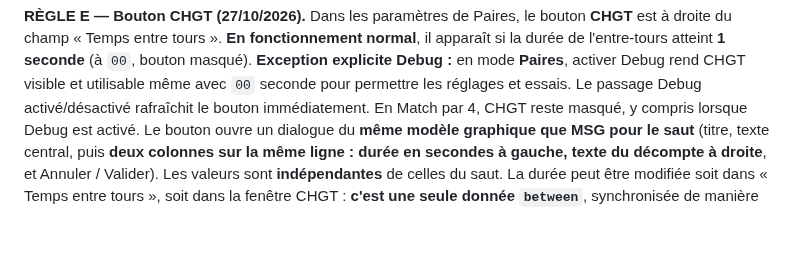
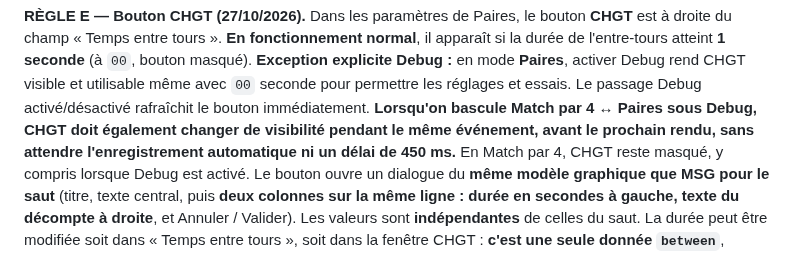
Before and after one commit to CapGui13/BridgeTimer, a Markdown page: UI_LAYOUT_CONTRACT.md, the part around the change. Rendered like a GitHub page; blank space fills up the shorter version.

Commit message:
Document immediate CHGT mode-switch visibility under Debug to prevent latency regression

```diff
--- a/UI_LAYOUT_CONTRACT.md
+++ b/UI_LAYOUT_CONTRACT.md
@@ -80,6 +80,9 @@ si la durée de l'entre-tours atteint **1 seconde** (à `00`, bouton masqué).
 **Exception explicite Debug :** en mode **Paires**, activer Debug rend
 CHGT visible et utilisable même avec `00` seconde pour permettre les réglages
 et essais. Le passage Debug activé/désactivé rafraîchit le bouton immédiatement.
+**Lorsqu'on bascule Match par 4 ↔ Paires sous Debug, CHGT doit également
+changer de visibilité pendant le même événement, avant le prochain rendu,
+sans attendre l'enregistrement automatique ni un délai de 450 ms.**
 En Match par 4, CHGT reste masqué, y compris lorsque Debug est activé.
 Le bouton ouvre un dialogue du **même modèle graphique que MSG pour le saut**
 (titre, texte central, puis **deux colonnes sur la même ligne : durée en secondes
```
